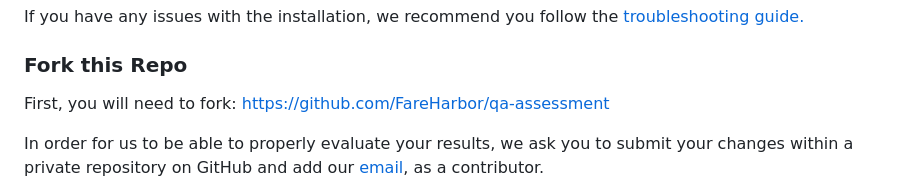
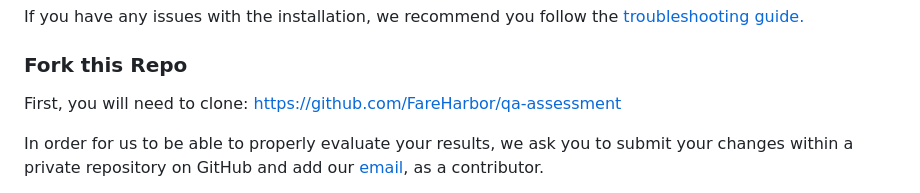
Before and after one commit to Ishuvir2302/Fare_QA-Assessement, a Markdown page: README.md, the part around the change. Drawn GitHub-style.

```diff
--- a/README.md
+++ b/README.md
@@ -28,7 +28,7 @@ If you have any issues with the installation, we recommend you follow the [troub
 
 ### Fork this Repo
 
-First, you will need to fork: https://github.com/FareHarbor/qa-assessment
+First, you will need to clone: https://github.com/FareHarbor/qa-assessment
 
 In order for us to be able to properly evaluate your results, we ask you to submit your changes within a private repository on GitHub and add our [email](priamo.ramirez@fareharbor.com), as a contributor.
 
```
